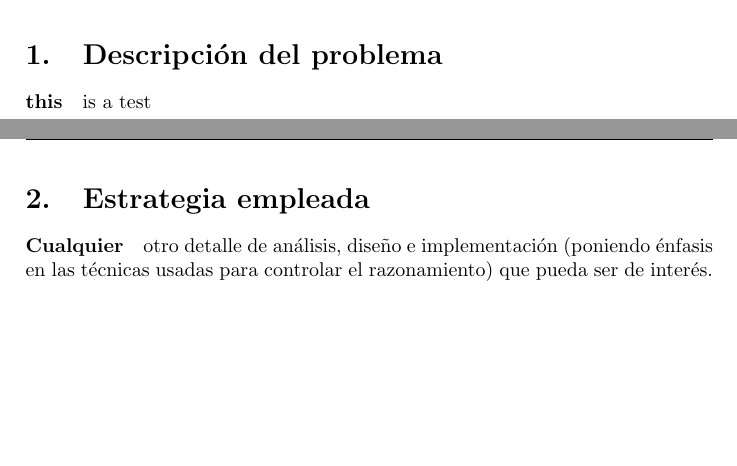
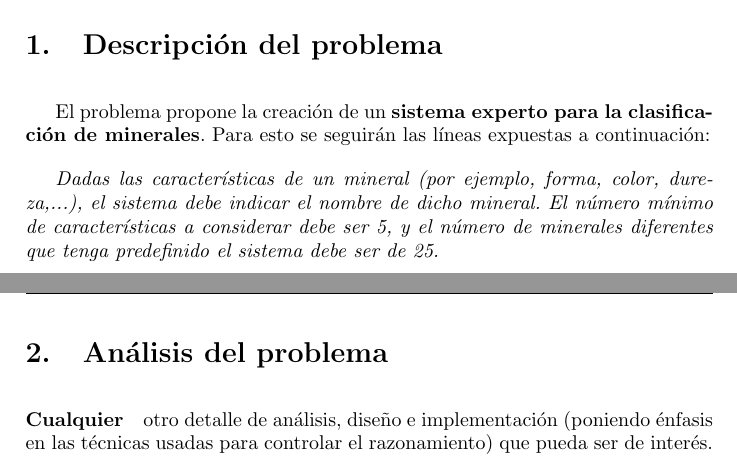
Before and after one commit to AlexTheMagnus/GEMS, a LaTeX document (docs/documentation.tex): two parts of pages 3 and 4 of 8 before the commit and two parts of pages 3 and 4 of 7 after it, joined at a grey line, cut so that both start at the same text, the shorter picture padded with empty space. Compiled offline with pdfLaTeX.

Commit message:
Added contributors

```diff
--- a/docs/documentation.tex
+++ b/docs/documentation.tex
@@ -34,7 +34,7 @@
 \makeatother
 
 \usepackage[nottoc,numbib]{tocbibind}
-
+\setlength{\parskip}{1em}
 \setlength{\headheight}{15pt}
 \hypersetup{
     colorlinks=true,
@@ -52,7 +52,7 @@
 \newcommand\tab[1][1cm]{\hspace*{#1}}
 
 \title{GEMS, an Expert Managment System.}
-\author{Manuel Alejandro Luque León, 46269831H\\Diego Rodríguez Riera, }
+\author{Manuel Alejandro Luque León, 46269831H\\Diego Rodríguez Riera, 15404939E}
 
 \begin{document}
 
@@ -62,10 +62,13 @@
 \pagebreak
 
 \section{Descripción del problema}
-\paragraph{this}is a test
+El problema propone la creación de un \textbf{sistema experto para la clasificación de minerales}. Para esto se seguirán las líneas expuestas a continuación:
+
+\textit{Dadas las características de un mineral (por ejemplo, forma, color, dureza,...), el sistema debe indicar el nombre de dicho mineral.  El número mínimo de características a considerar debe ser 5, y el número de minerales diferentes que tenga predefinido el sistema debe ser de 25.}
 \pagebreak
 
-\section{Estrategia empleada}
+
+\section{Análisis del problema}
 \paragraph{Cualquier} otro detalle de análisis, diseño e implementación (poniendo énfasis en las técnicas usadas para controlar el razonamiento) que pueda ser de interés.
 \pagebreak
 
```
Also changed, not shown: docs/documentation.tex (7 more changed lines).
